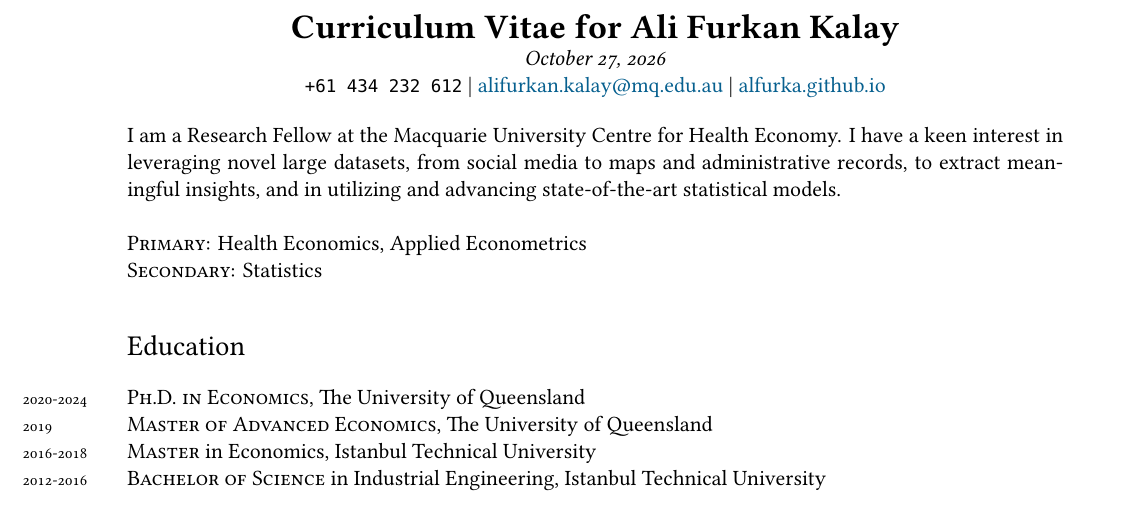
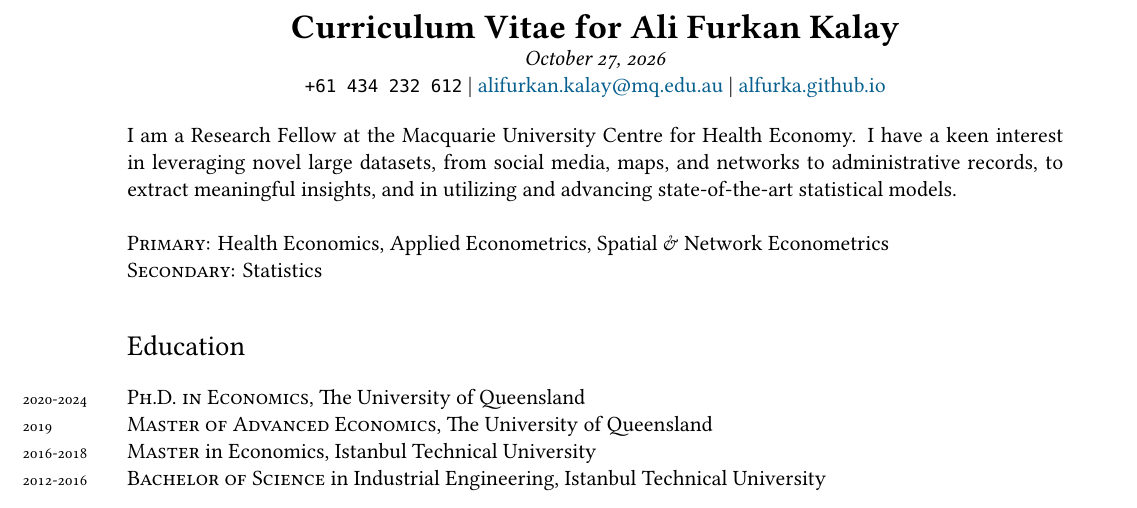
Before and after one commit to alfurka/alfurka.github.io, a LaTeX CV (CV/cv.tex): part of page 1 of 3, cut so that both start at the same text. Compiled offline with XeLaTeX; a missing font is replaced by an installed copy or a similar font.

Commit message:
Highlight spatial and network econometrics expertise

```diff
--- a/CV/cv.tex
+++ b/CV/cv.tex
@@ -69,9 +69,9 @@
   \texttt{+61 434 232 612} | \href{mailto:alifurkan.kalay@mq.edu.au}{alifurkan.kalay@mq.edu.au} | \href{https://alfurka.github.io/}{alfurka.github.io}
 \end{center}
 
-I am a Research Fellow at the Macquarie University Centre for Health Economy. I have a keen interest in leveraging novel large datasets, from social media to maps and administrative records, to extract meaningful insights, and in utilizing and advancing state-of-the-art statistical models.\\
+I am a Research Fellow at the Macquarie University Centre for Health Economy. I have a keen interest in leveraging novel large datasets, from social media, maps, and networks to administrative records, to extract meaningful insights, and in utilizing and advancing state-of-the-art statistical models.\\
 
-\textsc{Primary}: Health Economics, Applied Econometrics\\
+\textsc{Primary}: Health Economics, Applied Econometrics, Spatial \& Network Econometrics\\
 \textsc{Secondary}: Statistics\\
 
 \sectionn{Education}
```
Also changed, not shown: CV/cv.pdf.
